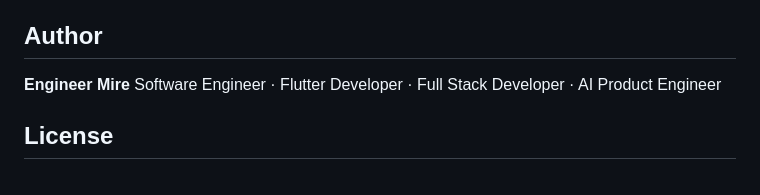
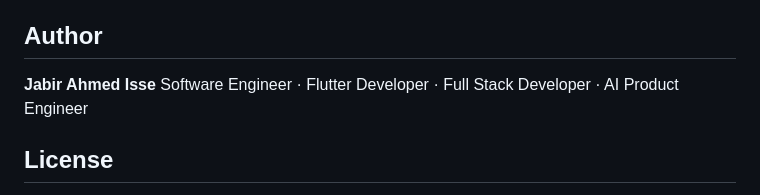
Before and after one commit to Jabir-Ahmed-Isse/smart_farm_management_system, a Markdown page: README.md, the part around the change. Rendered like a GitHub page.

```diff
--- a/README.md
+++ b/README.md
@@ -134,7 +134,7 @@ The Gemini API key is kept on the server as a Supabase Edge Function secret; it
 
 ## Author
 
-**Engineer Mire**
+**Jabir Ahmed Isse**
 Software Engineer · Flutter Developer · Full Stack Developer · AI Product Engineer
 
 ## License
```
